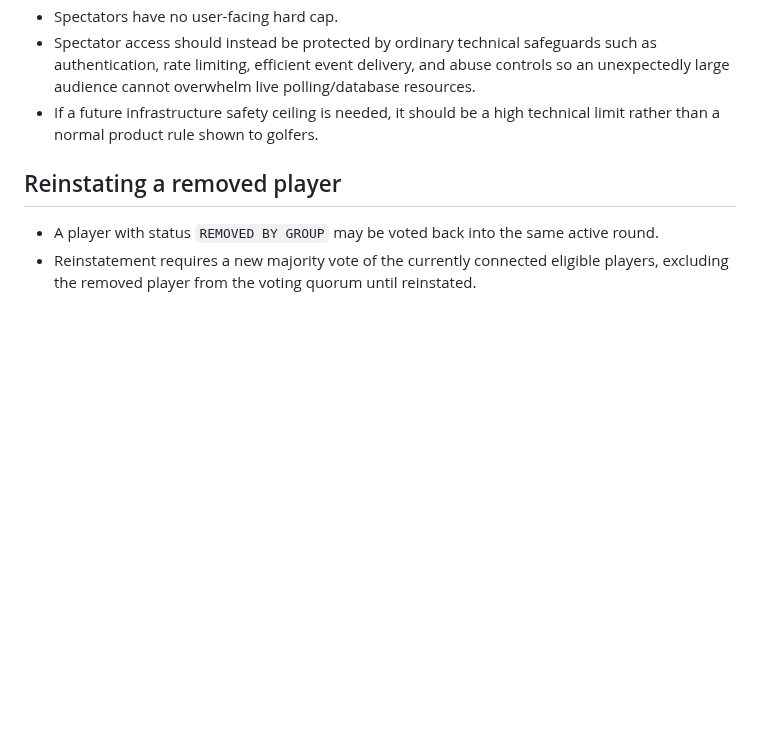
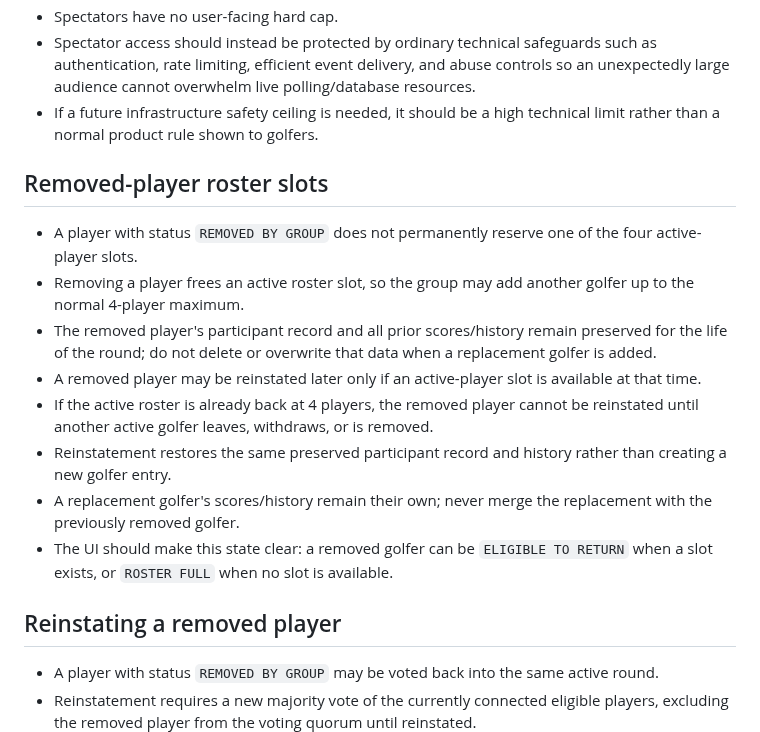
Before and after one commit to KKnFinite/WhoPushedMe, a Markdown page: ROUND_LOOP_AUDIT.md, the part around the change. Drawn GitHub-style; blank space fills up the shorter version.

Commit message:
Free roster slots while preserving removed-player history

```diff
--- a/ROUND_LOOP_AUDIT.md
+++ b/ROUND_LOOP_AUDIT.md
@@ -116,6 +116,16 @@ The current HTML/CSS is scaffolding only. Visual approval happens separately.
 - Spectators have no user-facing hard cap.
 - Spectator access should instead be protected by ordinary technical safeguards such as authentication, rate limiting, efficient event delivery, and abuse controls so an unexpectedly large audience cannot overwhelm live polling/database resources.
 - If a future infrastructure safety ceiling is needed, it should be a high technical limit rather than a normal product rule shown to golfers.
+
+## Removed-player roster slots
+- A player with status `REMOVED BY GROUP` does not permanently reserve one of the four active-player slots.
+- Removing a player frees an active roster slot, so the group may add another golfer up to the normal 4-player maximum.
+- The removed player's participant record and all prior scores/history remain preserved for the life of the round; do not delete or overwrite that data when a replacement golfer is added.
+- A removed player may be reinstated later only if an active-player slot is available at that time.
+- If the active roster is already back at 4 players, the removed player cannot be reinstated until another active golfer leaves, withdraws, or is removed.
+- Reinstatement restores the same preserved participant record and history rather than creating a new golfer entry.
+- A replacement golfer's scores/history remain their own; never merge the replacement with the previously removed golfer.
+- The UI should make this state clear: a removed golfer can be `ELIGIBLE TO RETURN` when a slot exists, or `ROSTER FULL` when no slot is available.
 
 ## Reinstating a removed player
 - A player with status `REMOVED BY GROUP` may be voted back into the same active round.
```
